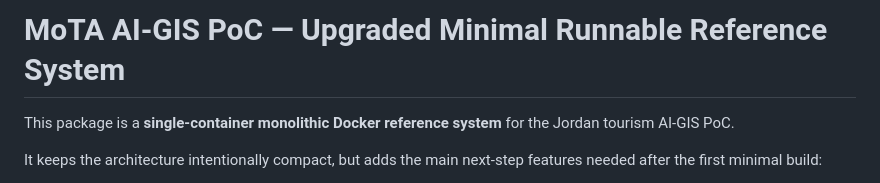
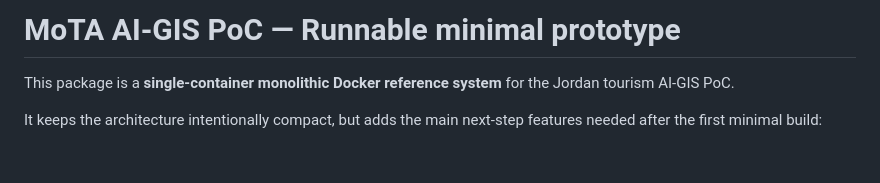
Before and after one commit to yoichikogure/motapoc, a Markdown page: README.md, the part around the change. GitHub-like rendering; blank space fills up the shorter version.

```diff
--- a/README.md
+++ b/README.md
@@ -1,4 +1,4 @@
-# MoTA AI-GIS PoC — Upgraded Minimal Runnable Reference System
+# MoTA AI-GIS PoC — Runnable minimal prototype
 
 This package is a **single-container monolithic Docker reference system** for the Jordan tourism AI-GIS PoC.
 
```
